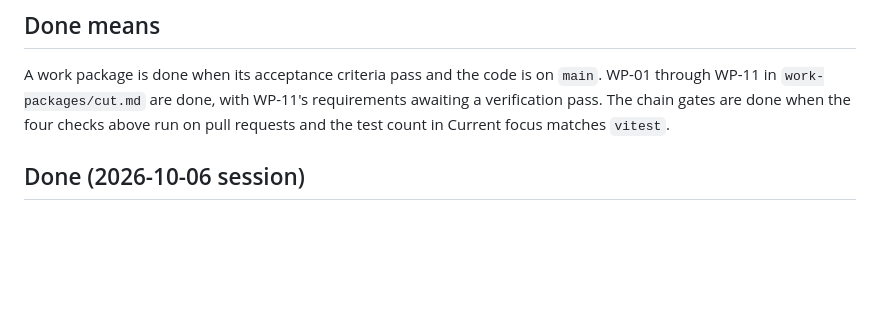
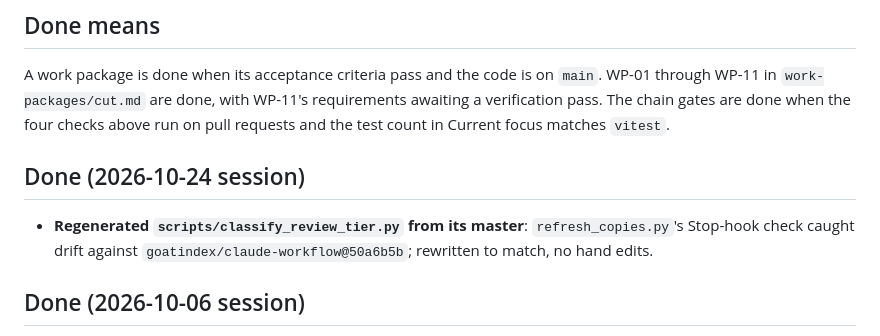
Before and after one commit to goatindex/goal-bingo, a Markdown page: NEXT.md, the part around one of its changes. Drawn GitHub-style; blank space fills up the shorter version.

Commit message:
NEXT.md: log the classify_review_tier.py copy refresh

```diff
--- a/NEXT.md
+++ b/NEXT.md
@@ -83,6 +83,12 @@ WP-01 through WP-11 in `work-packages/cut.md` are done, with WP-11's requirement
 verification pass. The chain
 gates are done when the four checks above run on pull requests and the test count in
 Current focus matches `vitest`.
+
+## Done (2026-10-24 session)
+
+- **Regenerated `scripts/classify_review_tier.py` from its master**: `refresh_copies.py`'s
+  Stop-hook check caught drift against `goatindex/claude-workflow@50a6b5b`; rewritten to
+  match, no hand edits.
 
 ## Done (2026-10-06 session)
 
```
Also changed, not shown: other parts of NEXT.md (+1 -1 lines).
